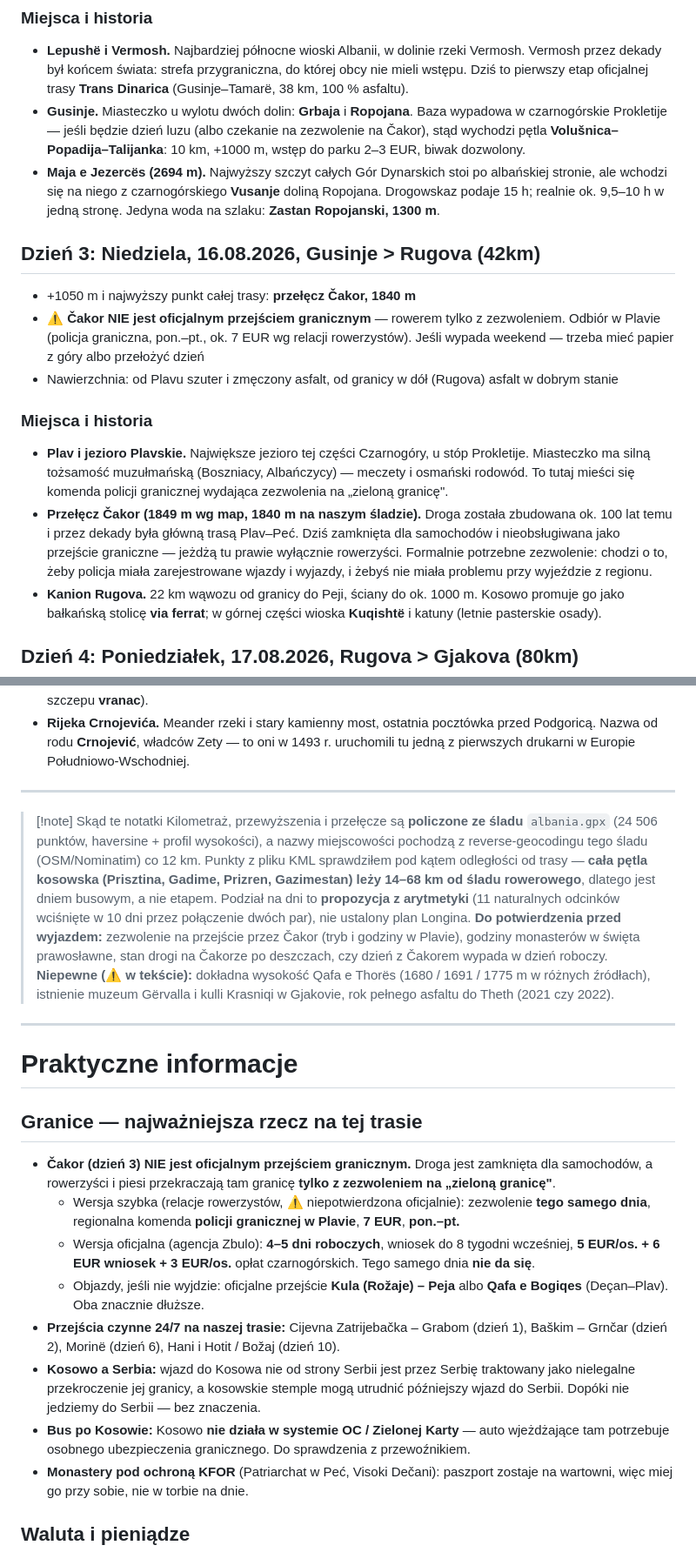
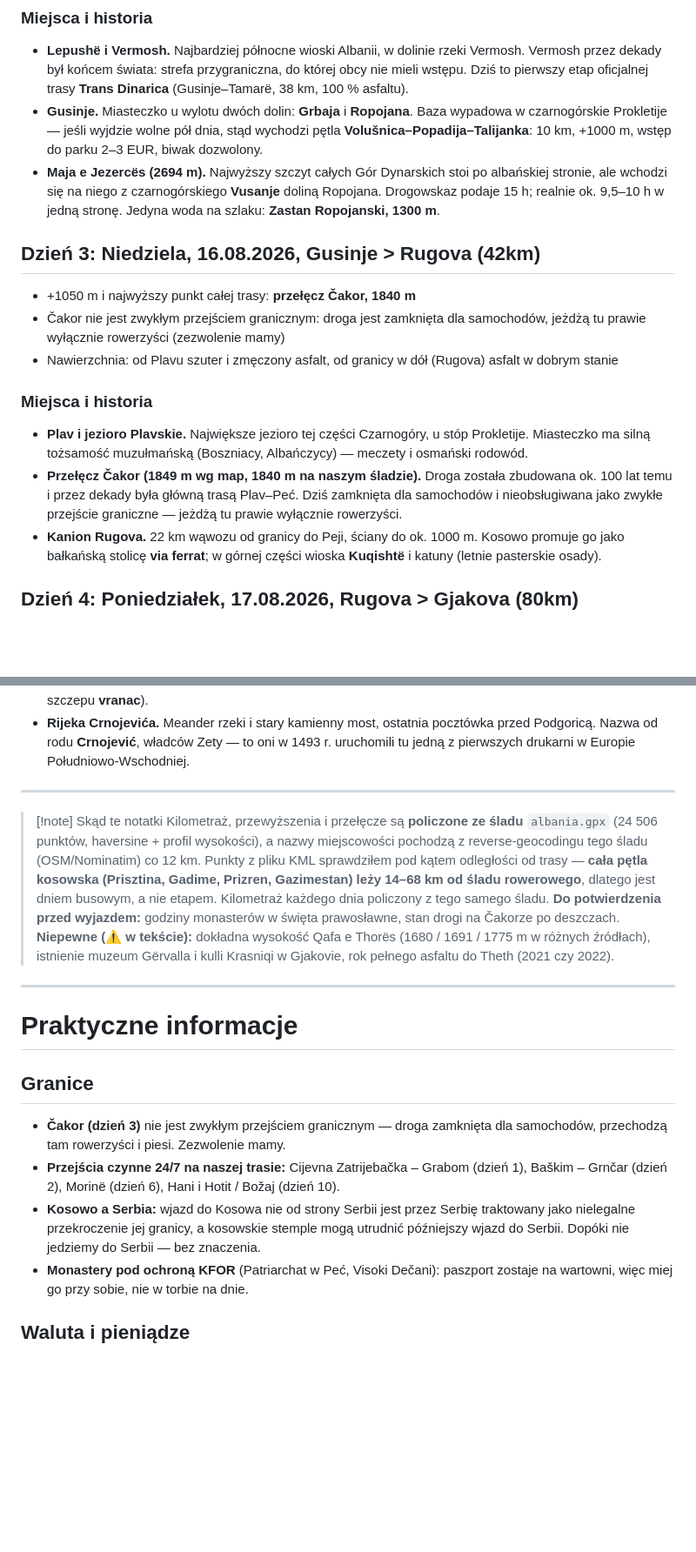
Before and after one commit to matisnape/cycling_trips, a Markdown page: trips/albania-2026/tresc.md, 2 parts joined by grey strips. Shown at 87% size. Drawn GitHub-style; blank space fills up the shorter version.

Commit message:
Uwagi z review: wywalone zezwolenia na Čakor i logistyka busa
Zezwolenie na Čakor jest już załatwione, a etapy ustala Longin, więc:
- usunięte sekcje o wyrabianiu zezwolenia (+ źródła Zbulo/TripAdvisor)
- usunięta uwaga o OC/Zielonej Karcie dla busa po Kosowie
- usunięty hedge "podział na dni to propozycja z arytmetyki"
- żmija nosoroga: dopisany zasięg (Albania, Kosowo, Czarnogóra, do 2000 m)

```diff
--- a/trips/albania-2026/tresc.md
+++ b/trips/albania-2026/tresc.md
@@ -53,17 +53,17 @@ Liczby są policzone z pliku `albania.gpx` (24 506 punktów): **480,8 km, +8394
 
 ### Miejsca i historia
 - **Lepushë i Vermosh.** Najbardziej północne wioski Albanii, w dolinie rzeki Vermosh. Vermosh przez dekady był końcem świata: strefa przygraniczna, do której obcy nie mieli wstępu. Dziś to pierwszy etap oficjalnej trasy **Trans Dinarica** (Gusinje–Tamarë, 38 km, 100 % asfaltu).
-- **Gusinje.** Miasteczko u wylotu dwóch dolin: **Grbaja** i **Ropojana**. Baza wypadowa w czarnogórskie Prokletije — jeśli będzie dzień luzu (albo czekanie na zezwolenie na Čakor), stąd wychodzi pętla **Volušnica–Popadija–Talijanka**: 10 km, +1000 m, wstęp do parku 2–3 EUR, biwak dozwolony.
+- **Gusinje.** Miasteczko u wylotu dwóch dolin: **Grbaja** i **Ropojana**. Baza wypadowa w czarnogórskie Prokletije — jeśli wyjdzie wolne pół dnia, stąd wychodzi pętla **Volušnica–Popadija–Talijanka**: 10 km, +1000 m, wstęp do parku 2–3 EUR, biwak dozwolony.
 - **Maja e Jezercës (2694 m).** Najwyższy szczyt całych Gór Dynarskich stoi po albańskiej stronie, ale wchodzi się na niego z czarnogórskiego **Vusanje** doliną Ropojana. Drogowskaz podaje 15 h; realnie ok. 9,5–10 h w jedną stronę. Jedyna woda na szlaku: **Zastan Ropojanski, 1300 m**.
 
 ## Dzień 3: Niedziela, 16.08.2026, Gusinje > Rugova (42km)
 - +1050 m i najwyższy punkt całej trasy: **przełęcz Čakor, 1840 m**
-- ⚠️ **Čakor NIE jest oficjalnym przejściem granicznym** — rowerem tylko z zezwoleniem. Odbiór w Plavie (policja graniczna, pon.–pt., ok. 7 EUR wg relacji rowerzystów). Jeśli wypada weekend — trzeba mieć papier z góry albo przełożyć dzień
+- Čakor nie jest zwykłym przejściem granicznym: droga jest zamknięta dla samochodów, jeżdżą tu prawie wyłącznie rowerzyści (zezwolenie mamy)
 - Nawierzchnia: od Plavu szuter i zmęczony asfalt, od granicy w dół (Rugova) asfalt w dobrym stanie
 
 ### Miejsca i historia
-- **Plav i jezioro Plavskie.** Największe jezioro tej części Czarnogóry, u stóp Prokletije. Miasteczko ma silną tożsamość muzułmańską (Boszniacy, Albańczycy) — meczety i osmański rodowód. To tutaj mieści się komenda policji granicznej wydająca zezwolenia na „zieloną granicę".
-- **Przełęcz Čakor (1849 m wg map, 1840 m na naszym śladzie).** Droga została zbudowana ok. 100 lat temu i przez dekady była główną trasą Plav–Peć. Dziś zamknięta dla samochodów i nieobsługiwana jako przejście graniczne — jeżdżą tu prawie wyłącznie rowerzyści. Formalnie potrzebne zezwolenie: chodzi o to, żeby policja miała zarejestrowane wjazdy i wyjazdy, i żebyś nie miała problemu przy wyjeździe z regionu.
+- **Plav i jezioro Plavskie.** Największe jezioro tej części Czarnogóry, u stóp Prokletije. Miasteczko ma silną tożsamość muzułmańską (Boszniacy, Albańczycy) — meczety i osmański rodowód.
+- **Przełęcz Čakor (1849 m wg map, 1840 m na naszym śladzie).** Droga została zbudowana ok. 100 lat temu i przez dekady była główną trasą Plav–Peć. Dziś zamknięta dla samochodów i nieobsługiwana jako zwykłe przejście graniczne — jeżdżą tu prawie wyłącznie rowerzyści.
 - **Kanion Rugova.** 22 km wąwozu od granicy do Peji, ściany do ok. 1000 m. Kosowo promuje go jako bałkańską stolicę **via ferrat**; w górnej części wioska **Kuqishtë** i katuny (letnie pasterskie osady).
 
 ## Dzień 4: Poniedziałek, 17.08.2026, Rugova > Gjakova (80km)
@@ -162,22 +162,18 @@ Liczby są policzone z pliku `albania.gpx` (24 506 punktów): **480,8 km, +8394
 ---
 
 > [!note] Skąd te notatki
-> Kilometraż, przewyższenia i przełęcze są **policzone ze śladu** `albania.gpx` (24 506 punktów, haversine + profil wysokości), a nazwy miejscowości pochodzą z reverse-geocodingu tego śladu (OSM/Nominatim) co 12 km. Punkty z pliku KML sprawdziłem pod kątem odległości od trasy — **cała pętla kosowska (Prisztina, Gadime, Prizren, Gazimestan) leży 14–68 km od śladu rowerowego**, dlatego jest dniem busowym, a nie etapem. Podział na dni to **propozycja z arytmetyki** (11 naturalnych odcinków wciśnięte w 10 dni przez połączenie dwóch par), nie ustalony plan Longina.
-> **Do potwierdzenia przed wyjazdem:** zezwolenie na przejście przez Čakor (tryb i godziny w Plavie), godziny monasterów w święta prawosławne, stan drogi na Čakorze po deszczach, czy dzień z Čakorem wypada w dzień roboczy.
+> Kilometraż, przewyższenia i przełęcze są **policzone ze śladu** `albania.gpx` (24 506 punktów, haversine + profil wysokości), a nazwy miejscowości pochodzą z reverse-geocodingu tego śladu (OSM/Nominatim) co 12 km. Punkty z pliku KML sprawdziłem pod kątem odległości od trasy — **cała pętla kosowska (Prisztina, Gadime, Prizren, Gazimestan) leży 14–68 km od śladu rowerowego**, dlatego jest dniem busowym, a nie etapem. Kilometraż każdego dnia policzony z tego samego śladu.
+> **Do potwierdzenia przed wyjazdem:** godziny monasterów w święta prawosławne, stan drogi na Čakorze po deszczach.
 > **Niepewne (⚠️ w tekście):** dokładna wysokość Qafa e Thorës (1680 / 1691 / 1775 m w różnych źródłach), istnienie muzeum Gërvalla i kulli Krasniqi w Gjakovie, rok pełnego asfaltu do Theth (2021 czy 2022).
 
 ---
 
 # Praktyczne informacje
 
-## Granice — najważniejsza rzecz na tej trasie
-- **Čakor (dzień 3) NIE jest oficjalnym przejściem granicznym.** Droga jest zamknięta dla samochodów, a rowerzyści i piesi przekraczają tam granicę **tylko z zezwoleniem na „zieloną granicę"**.
-    - Wersja szybka (relacje rowerzystów, ⚠️ niepotwierdzona oficjalnie): zezwolenie **tego samego dnia**, regionalna komenda **policji granicznej w Plavie**, **7 EUR**, **pon.–pt.**
-    - Wersja oficjalna (agencja Zbulo): **4–5 dni roboczych**, wniosek do 8 tygodni wcześniej, **5 EUR/os. + 6 EUR wniosek + 3 EUR/os.** opłat czarnogórskich. Tego samego dnia **nie da się**.
-    - Objazdy, jeśli nie wyjdzie: oficjalne przejście **Kula (Rožaje) – Peja** albo **Qafa e Bogiqes** (Deçan–Plav). Oba znacznie dłuższe.
+## Granice
+- **Čakor (dzień 3)** nie jest zwykłym przejściem granicznym — droga zamknięta dla samochodów, przechodzą tam rowerzyści i piesi. Zezwolenie mamy.
 - **Przejścia czynne 24/7 na naszej trasie:** Cijevna Zatrijebačka – Grabom (dzień 1), Baškim – Grnčar (dzień 2), Morinë (dzień 6), Hani i Hotit / Božaj (dzień 10).
 - **Kosowo a Serbia:** wjazd do Kosowa nie od strony Serbii jest przez Serbię traktowany jako nielegalne przekroczenie jej granicy, a kosowskie stemple mogą utrudnić późniejszy wjazd do Serbii. Dopóki nie jedziemy do Serbii — bez znaczenia.
-- **Bus po Kosowie:** Kosowo **nie działa w systemie OC / Zielonej Karty** — auto wjeżdżające tam potrzebuje osobnego ubezpieczenia granicznego. Do sprawdzenia z przewoźnikiem.
 - **Monastery pod ochroną KFOR** (Patriarchat w Peć, Visoki Dečani): paszport zostaje na wartowni, więc miej go przy sobie, nie w torbie na dnie.
 
 ## Waluta i pieniądze
```
Also changed, not shown: other parts of trips/albania-2026/tresc.md (+2 -4 lines).
